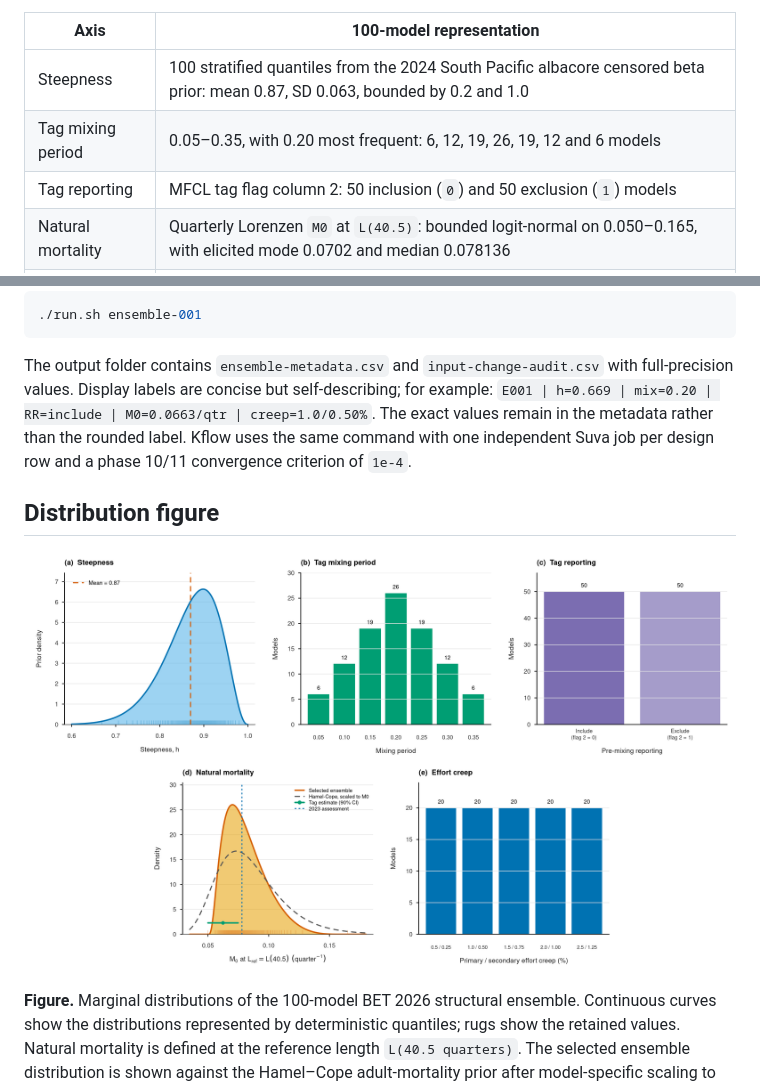
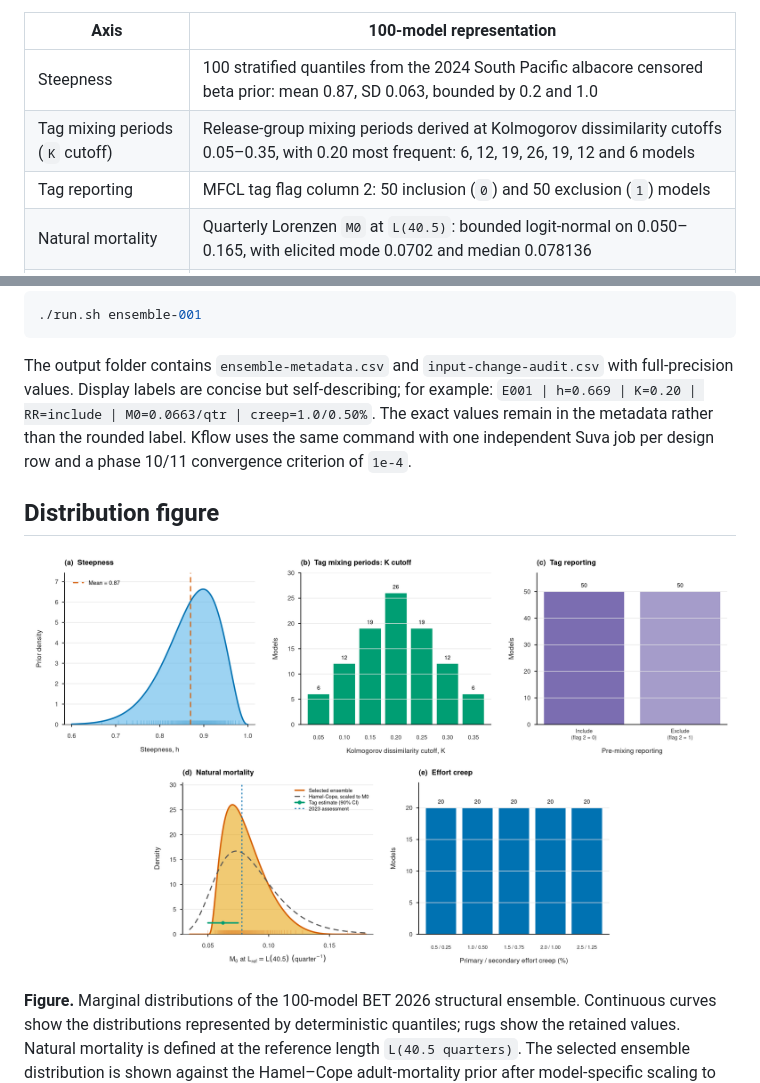
Before and after one commit to PacificCommunity/ofp-sam-bet-2026-ensemble, a Markdown page: README.md, 2 parts joined by grey strips. GitHub-like rendering; pictures changed too: design/distributions.png.

Commit message:
Clarify tag-mixing K cutoff terminology

```diff
--- a/README.md
+++ b/README.md
@@ -9,7 +9,7 @@ inputs and the Diagnostic seed-23 fitting path remain unchanged.
 | Axis | 100-model representation |
 |---|---|
 | Steepness | 100 stratified quantiles from the 2024 South Pacific albacore censored beta prior: mean 0.87, SD 0.063, bounded by 0.2 and 1.0 |
-| Tag mixing period | 0.05–0.35, with 0.20 most frequent: 6, 12, 19, 26, 19, 12 and 6 models |
+| Tag mixing periods (`K` cutoff) | Release-group mixing periods derived at Kolmogorov dissimilarity cutoffs 0.05–0.35, with 0.20 most frequent: 6, 12, 19, 26, 19, 12 and 6 models |
 | Tag reporting | MFCL tag flag column 2: 50 inclusion (`0`) and 50 exclusion (`1`) models |
 | Natural mortality | Quarterly Lorenzen `M0` at `L(40.5)`: bounded logit-normal on 0.050–0.165, with elicited mode 0.0702 and median 0.078136 |
 | Effort creep | Five official BET/YFT scenarios with 20 models each |
@@ -52,7 +52,7 @@ against both the design row and authoritative source files before MFCL starts.
 The output folder contains `ensemble-metadata.csv` and
 `input-change-audit.csv` with full-precision values. Display labels are concise
 but self-describing; for example:
-`E001 | h=0.669 | mix=0.20 | RR=include | M0=0.0663/qtr | creep=1.0/0.50%`.
+`E001 | h=0.669 | K=0.20 | RR=include | M0=0.0663/qtr | creep=1.0/0.50%`.
 The exact values remain in the metadata rather than the rounded label. Kflow
 uses the same command with one independent Suva job per design row and a phase
 10/11 convergence criterion of `1e-4`.
```
Also changed, not shown: docs/scientific-basis.md (+11 -4 lines), 10 other files.
